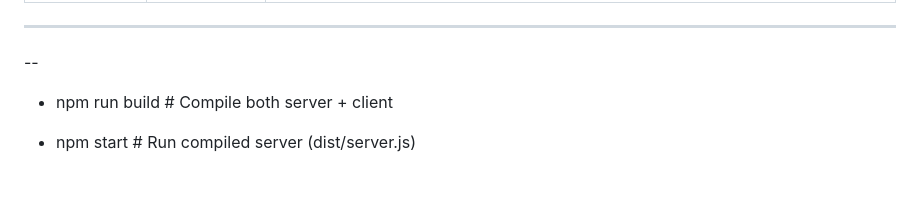
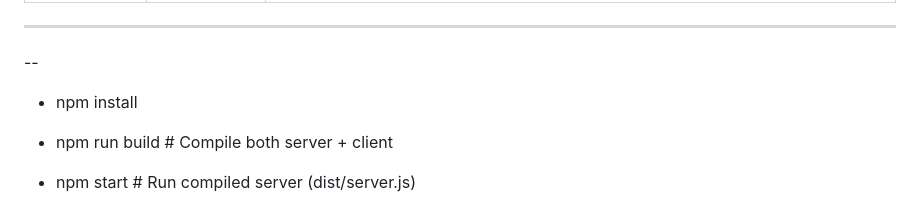
Before and after one commit to Mar-ouane/TechJS-TPs, a Markdown page: TP4-Book_Reading_Tracker/ReadMe.md, the part around the change. GitHub-like rendering; blank space fills up the shorter version.

Commit message:
instruction

```diff
--- a/TP4-Book_Reading_Tracker/ReadMe.md
+++ b/TP4-Book_Reading_Tracker/ReadMe.md
@@ -68,7 +68,7 @@ TP4-Book_Reading_Tracker/
 
 ---
 --
-
+- npm install
 - npm run build        # Compile both server + client
 - npm start            # Run compiled server (dist/server.js)
 - npm run dev          # Build + start in one command
```
